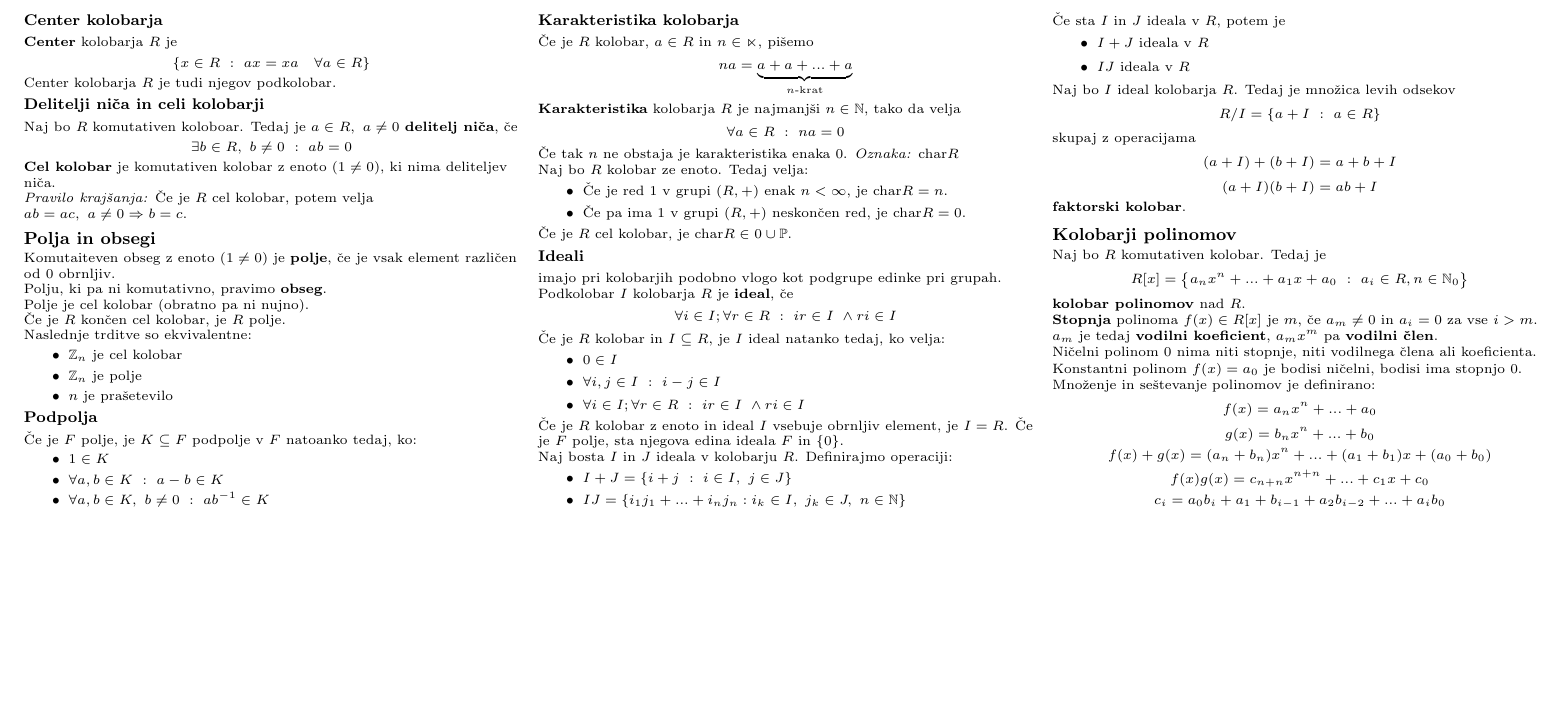
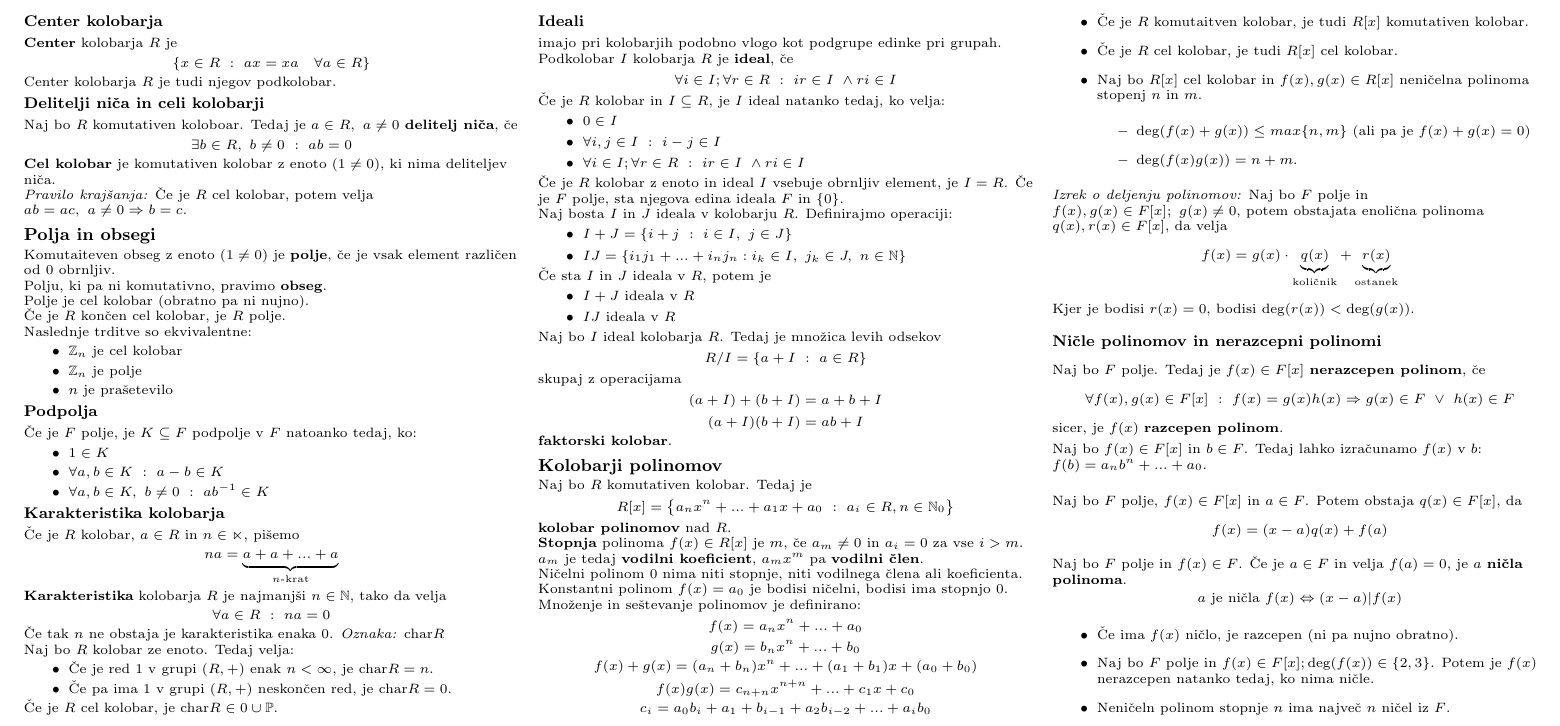
Before and after one commit to njezersek/Diskretne-strukture-2-zapiski, a LaTeX document (ds2.tex): part of page 4 of 4, cut at the place of the change, the shorter picture padded with empty space. Compiled offline with pdfLaTeX.

Commit message:
polinomi v polju

```diff
--- a/ds2.tex
+++ b/ds2.tex
@@ -691,6 +691,41 @@ Množenje in seštevanje polinomov je definirano:
 \[f(x)+g(x) = (a_n+b_n)x^n + ... + (a_1 + b_1)x + (a_0 + b_0)\]
 \[f(x)g(x) = c_{n+n}x^{n+n} + ... + c_1x + c_0 \]
 \[c_i = a_0b_i + a_1+b_{i-1} + a_2b_{i-2} + ... + a_ib_0\]
+\begin{itemize}
+    \item Če je $R$ komutaitven kolobar, je tudi $R[x]$ komutativen kolobar.
+    \item Če je $R$ cel kolobar, je tudi $R[x]$ cel kolobar.
+    \item Naj bo $R[x]$ cel kolobar in $f(x),g(x) \in R[x]$ neničelna polinoma stopenj $n$ in $m$.
+    \begin{itemize}
+        \item $\textmd{deg}(f(x)+g(x)) \leq max\{n,m\}$ (ali pa je $f(x)+g(x) = 0$)
+        \item $\textmd{deg}(f(x)g(x)) = n+m$.
+    \end{itemize}
+\end{itemize}
+
+\emph{Izrek o deljenju polinomov:} Naj bo $F$ polje in $f(x), g(x) \in F[x];\ g(x) \neq 0$, potem obstajata
+enolična polinoma $q(x), r(x) \in F[x]$, da velja
+\[f(x) = g(x)\cdot \underbrace{q(x)}_\textmd{količnik} + \underbrace{r(x)}_\textmd{ostanek}\]
+Kjer je bodisi $r(x) = 0$, bodisi $\textmd{deg}(r(x)) < \textmd{deg}(g(x))$.
+
+\subsubsection{Ničle polinomov in nerazcepni polinomi}
+Naj bo $F$ polje. Tedaj je $f(x) \in F[x]$ \textbf{nerazcepen polinom}, če
+\[\forall f(x), g(x) \in F[x]\ :\ f(x) = g(x)h(x) \Rightarrow g(x) \in F\ \vee \ h(x) \in F\]
+sicer, je $f(x)$ \textbf{razcepen polinom}.
+
+Naj bo $f(x) \in F[x]$ in $b\in F$. Tedaj lahko izračunamo $f(x)$ v $b$: $f(b) = a_nb^n+...+a_0$.\\\
+
+Naj bo $F$ polje, $f(x)\in F[x]$ in $a \in F$. Potem obstaja $q(x) \in F[x]$, da
+\[f(x) = (x-a)q(x) + f(a)\]
+
+Naj bo $F$ polje in $f(x)\in F$. Če je $a \in F$ in velja $f(a) = 0$, je $a$ \textbf{ničla polinoma}.
+\[ a \textmd{ je ničla } f(x) \Leftrightarrow (x-a)|f(x)\]
+
+\begin{itemize}
+    \item Če ima $f(x)$ ničlo, je razcepen (ni pa nujno obratno).
+    \item Naj bo $F$ polje in $f(x) \in F[x]; \textmd{deg}(f(x)) \in \{2,3\}$. Potem je $f(x)$ nerazcepen natanko tedaj, ko nima ničle.
+    \item Neničeln polinom stopnje $n$ ima največ $n$ ničel iz $F$.
+\end{itemize}
+
+
 
 \end{multicols}
 \end{document}
```
Also changed, not shown: ds2.pdf.
